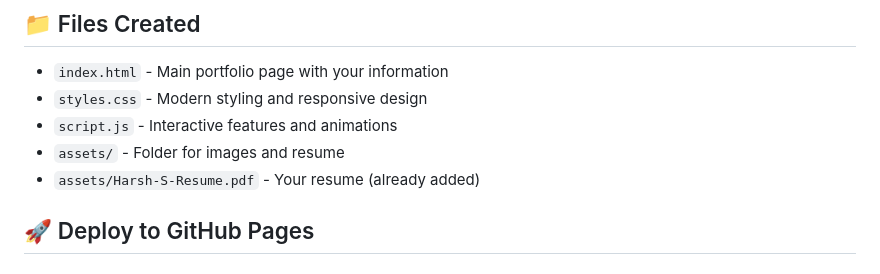
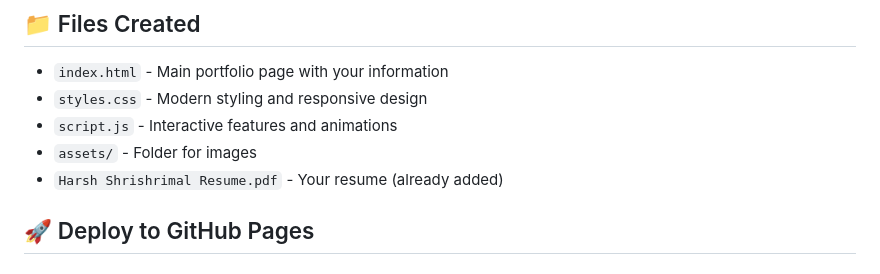
Before and after one commit to harshshri07/harshshri07.github.io, a Markdown page: SETUP_GUIDE.md, the part around the change. GitHub-like rendering.

Commit message:
Fix setup guide resume filename
Made-with: Cursor

```diff
--- a/SETUP_GUIDE.md
+++ b/SETUP_GUIDE.md
@@ -9,8 +9,8 @@ Your personalized portfolio is ready! Here's how to get it live on GitHub Pages:
 - `index.html` - Main portfolio page with your information
 - `styles.css` - Modern styling and responsive design
 - `script.js` - Interactive features and animations
-- `assets/` - Folder for images and resume
-- `assets/Harsh-S-Resume.pdf` - Your resume (already added)
+- `assets/` - Folder for images
+- `Harsh Shrishrimal Resume.pdf` - Your resume (already added)
 
 ## 🚀 Deploy to GitHub Pages
 
```
